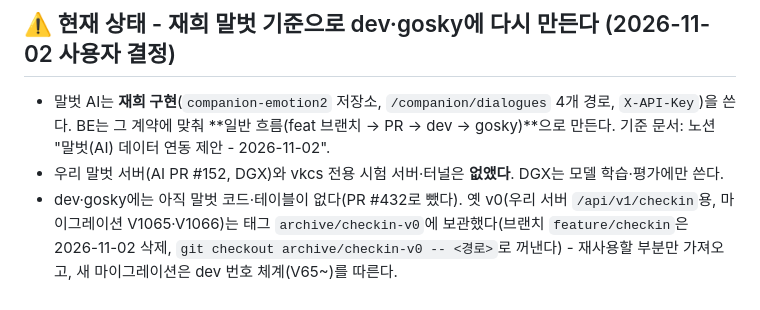
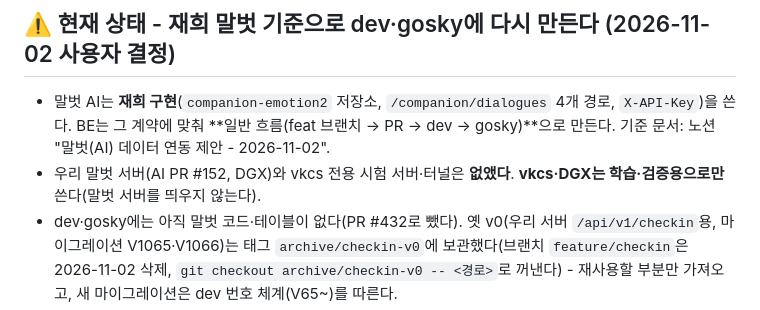
Before and after one commit to Dongyang-Mirae-University-software/SilverBridgeBe, a Markdown page: .claude/rules/policy-checkin.md, the part around the change. Drawn GitHub-style.

Commit message:
docs: 안부 말벗 - vkcs·DGX는 학습·검증용으로만 쓴다고 기록

```diff
--- a/.claude/rules/policy-checkin.md
+++ b/.claude/rules/policy-checkin.md
@@ -12,7 +12,7 @@ paths:
 ## ⚠️ 현재 상태 - 재희 말벗 기준으로 dev·gosky에 다시 만든다 (2026-11-02 사용자 결정)
 
 - 말벗 AI는 **재희 구현**(`companion-emotion2` 저장소, `/companion/dialogues` 4개 경로, `X-API-Key`)을 쓴다. BE는 그 계약에 맞춰 **일반 흐름(feat 브랜치 → PR → dev → gosky)**으로 만든다. 기준 문서: 노션 "말벗(AI) 데이터 연동 제안 - 2026-11-02".
-- 우리 말벗 서버(AI PR #152, DGX)와 vkcs 전용 시험 서버·터널은 **없앴다**. DGX는 모델 학습·평가에만 쓴다.
+- 우리 말벗 서버(AI PR #152, DGX)와 vkcs 전용 시험 서버·터널은 **없앴다**. **vkcs·DGX는 학습·검증용으로만** 쓴다(말벗 서버를 띄우지 않는다).
 - dev·gosky에는 아직 말벗 코드·테이블이 없다(PR #432로 뺐다). 옛 v0(우리 서버 `/api/v1/checkin`용, 마이그레이션 V1065·V1066)는 태그 `archive/checkin-v0`에 보관했다(브랜치 `feature/checkin`은 2026-11-02 삭제, `git checkout archive/checkin-v0 -- <경로>`로 꺼낸다) - 재사용할 부분만 가져오고, 새 마이그레이션은 dev 번호 체계(V65~)를 따른다.
 - **아래 내용은 옛 v0 기준 기록이다.** 새 설계가 확정되면 그 기준으로 고쳐 쓴다. dev의 다른 정책 파일에 남은 말벗 언급(알림 4종·스케줄러 수 등)도 v0 기준이다.
 
```
